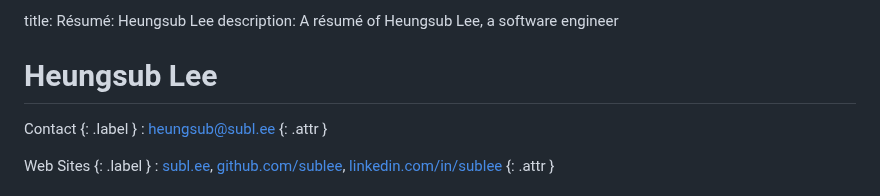
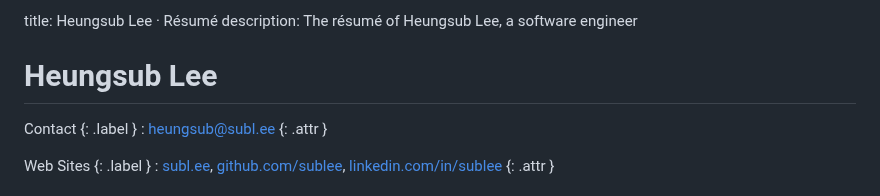
Before and after one commit to sublee/subl.ee, a Markdown page: resume.md, the part around the change. Rendered like a GitHub page.

Commit message:
Reorder words in <title>

```diff
--- a/resume.md
+++ b/resume.md
@@ -1,5 +1,5 @@
-title: Résumé: Heungsub Lee
-description: A résumé of Heungsub Lee, a software engineer
+title: Heungsub Lee · Résumé
+description: The résumé of Heungsub Lee, a software engineer
 
 Heungsub Lee
 ============
```
